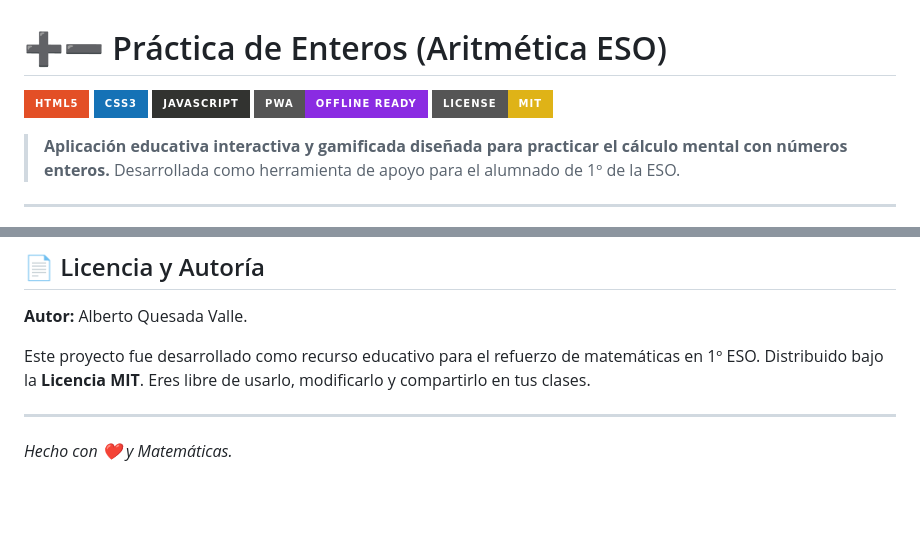
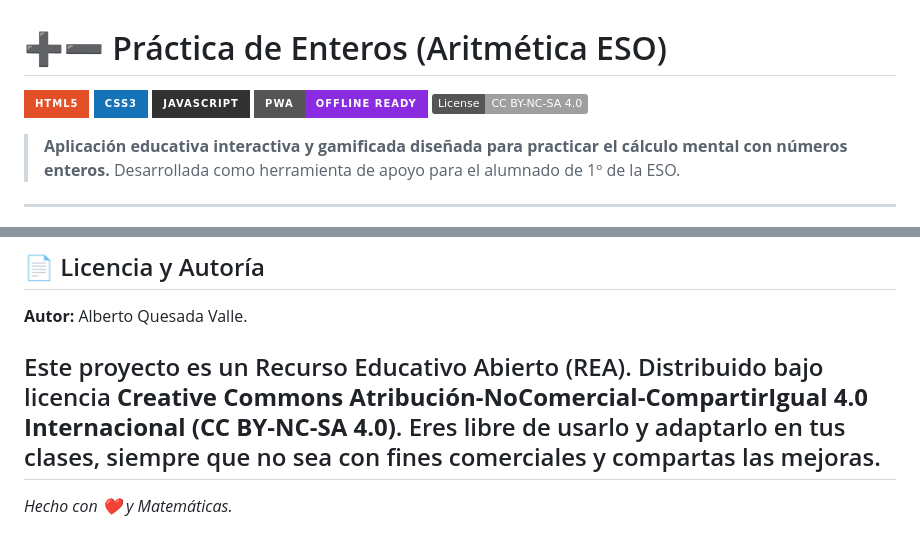
Before and after one commit to albertoqv/aritmetica-eso, a Markdown page: README.md, 2 parts joined by grey strips. GitHub-like rendering; badges without logos; blank space fills up the shorter version.

```diff
--- a/README.md
+++ b/README.md
@@ -4,7 +4,7 @@
 ![CSS3](https://img.shields.io/badge/css3-%231572B6.svg?style=for-the-badge&logo=css3&logoColor=white)
 ![JavaScript](https://img.shields.io/badge/javascript-%23323330.svg?style=for-the-badge&logo=javascript&logoColor=%23F7DF1E)
 ![PWA](https://img.shields.io/badge/PWA-Offline%20Ready-blueviolet?style=for-the-badge&logo=pwa)
-![License: MIT](https://img.shields.io/badge/License-MIT-yellow.svg?style=for-the-badge)
+![License: CC BY-NC-SA 4.0](https://img.shields.io/badge/License-CC%20BY--NC--SA%204.0-lightgrey.svg)
 
 > **Aplicación educativa interactiva y gamificada diseñada para practicar el cálculo mental con números enteros.** Desarrollada como herramienta de apoyo para el alumnado de 1º de la ESO.
 
@@ -82,8 +82,8 @@ Si quieres ver el código o modificarlo:
 
 **Autor:** Alberto Quesada Valle.
 
-Este proyecto fue desarrollado como recurso educativo para el refuerzo de matemáticas en 1º ESO.
-Distribuido bajo la **Licencia MIT**. Eres libre de usarlo, modificarlo y compartirlo en tus clases.
-
+Este proyecto es un Recurso Educativo Abierto (REA).
+Distribuido bajo licencia **Creative Commons Atribución-NoComercial-CompartirIgual 4.0 Internacional (CC BY-NC-SA 4.0)**.
+Eres libre de usarlo y adaptarlo en tus clases, siempre que no sea con fines comerciales y compartas las mejoras.
 ---
 *Hecho con ❤️ y Matemáticas.*
```
